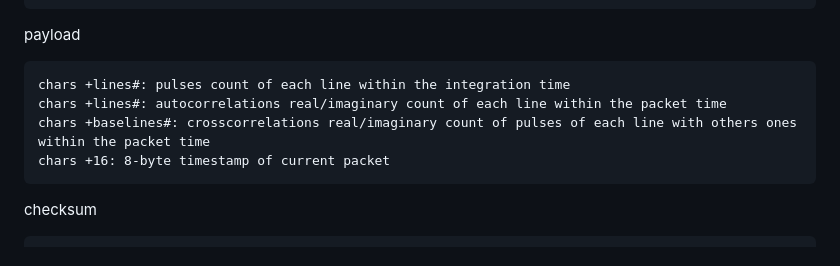
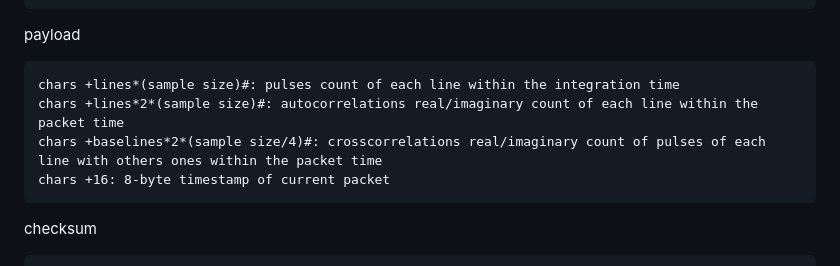
Before and after one commit to ahp-electronics/libahp-xc, a Markdown page: README.md, the part around the change. Rendered like a GitHub page.

```diff
--- a/README.md
+++ b/README.md
@@ -43,9 +43,9 @@ header
 
 payload
 
-    chars +lines#: pulses count of each line within the integration time
-    chars +lines#: autocorrelations real/imaginary count of each line within the packet time
-    chars +baselines#: crosscorrelations real/imaginary count of pulses of each line with others ones within the packet time
+    chars +lines*(sample size)#: pulses count of each line within the integration time
+    chars +lines*2*(sample size)#: autocorrelations real/imaginary count of each line within the packet time
+    chars +baselines*2*(sample size/4)#: crosscorrelations real/imaginary count of pulses of each line with others ones within the packet time
     chars +16: 8-byte timestamp of current packet
 
 checksum
```
